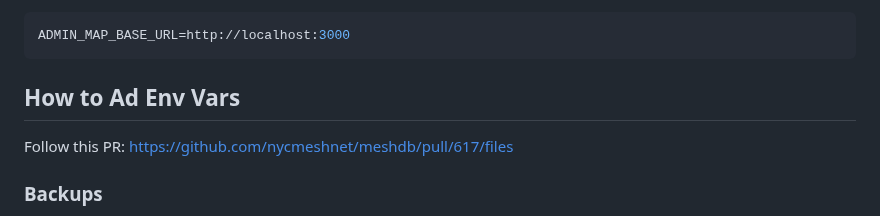
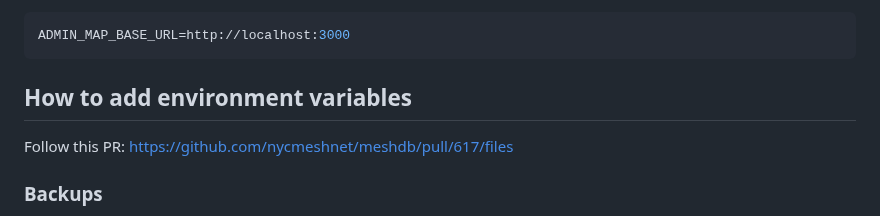
Before and after one commit to nycmeshnet/meshdb, a Markdown page: README.md, the part around the change. Drawn GitHub-style.

Commit message:
Update README.md
Co-authored-by: Willard Nilges <willardnilges@gmail.com>

````diff
--- a/README.md
+++ b/README.md
@@ -294,7 +294,7 @@ then edit the relevant `.env` variable to reflect the URL of the desired endpoin
 ADMIN_MAP_BASE_URL=http://localhost:3000
 ```
 
-## How to Ad Env Vars
+## How to add environment variables
 
 Follow this PR: https://github.com/nycmeshnet/meshdb/pull/617/files
 
````
